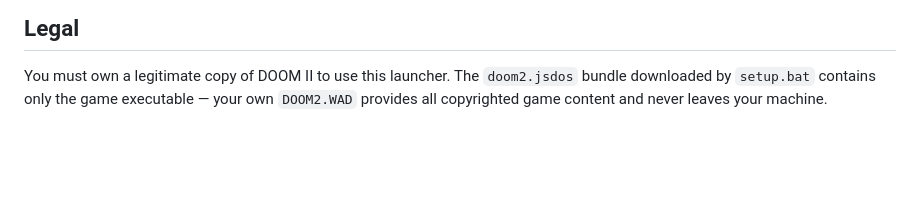
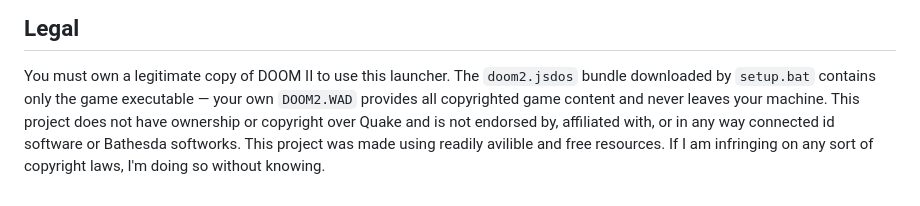
Before and after one commit to OogulyBooguly728/HTML-JS-CSS-Doom-II-Hell-On-Earth, a Markdown page: README.md, the part around the change. GitHub-like rendering; blank space fills up the shorter version.

```diff
--- a/README.md
+++ b/README.md
@@ -170,3 +170,5 @@ These are the original vanilla Doom default keyboard controls, exactly as shippe
 You must own a legitimate copy of DOOM II to use this launcher. The `doom2.jsdos`
 bundle downloaded by `setup.bat` contains only the game executable — your own
 `DOOM2.WAD` provides all copyrighted game content and never leaves your machine.
+This project does not have ownership or copyright over Quake and is not endorsed by, affiliated with, or in any way connected id software or Bathesda softworks.
+This project was made using readily avilible and free resources. If I am infringing on any sort of copyright laws, I'm doing so without knowing.
```
